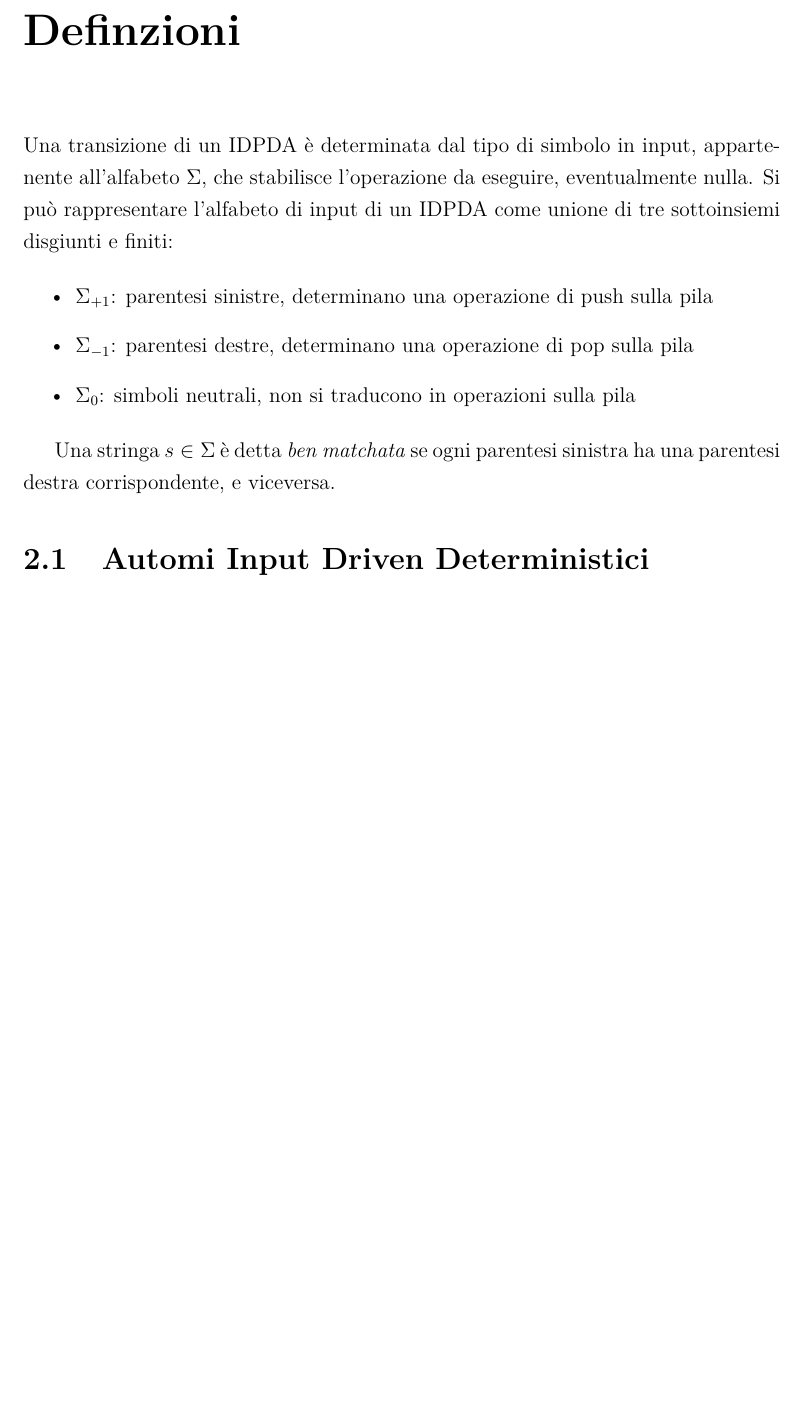
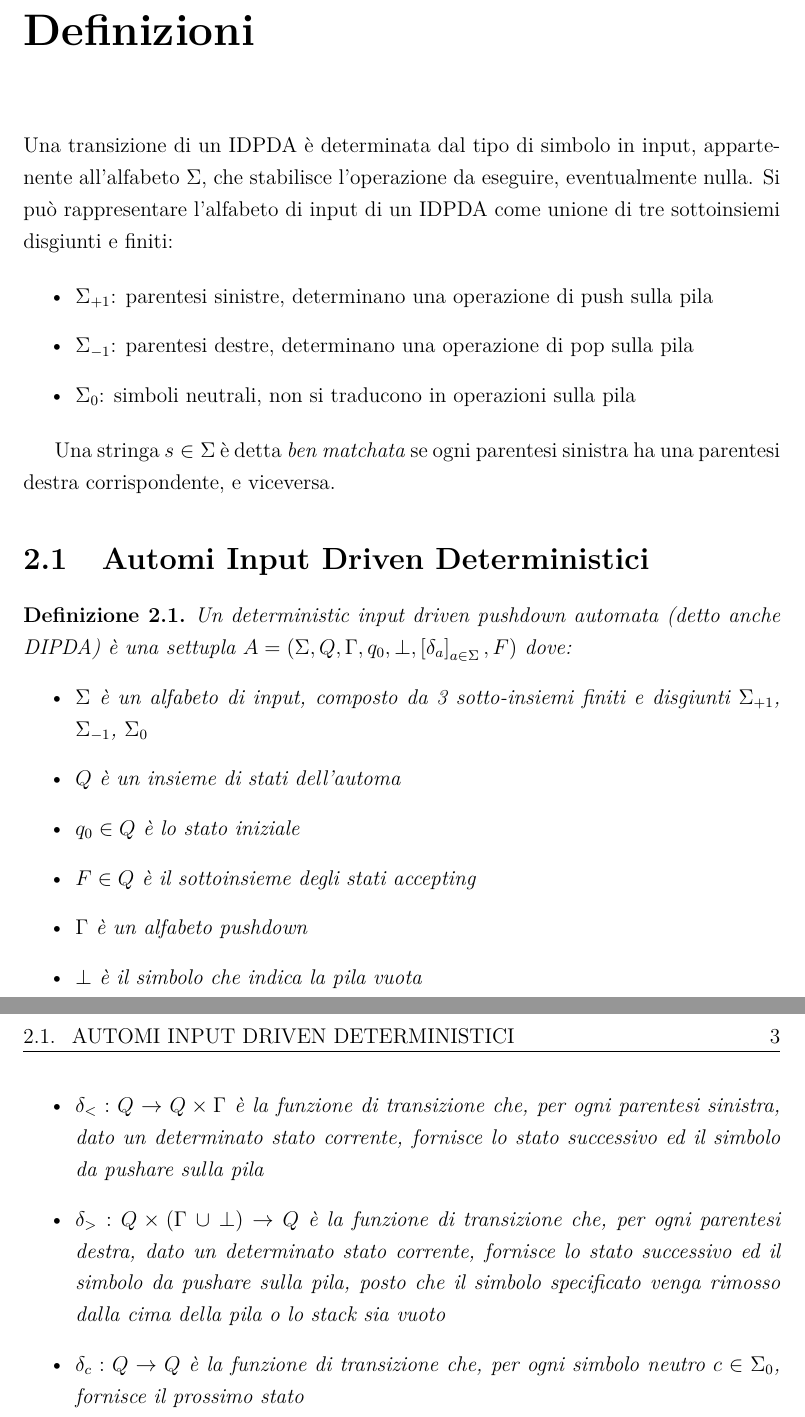
Before and after one commit to Casne99/IDPDA, a LaTeX document (elaborato/tesi.tex): part of page 4 of 9 before the commit and two parts of pages 4 and 5 of 10 after it, the two joined at a grey line, cut at the place of the change, the shorter picture padded with empty space. Compiled offline with pdfLaTeX.

Commit message:
DIPDA definition

```diff
--- a/elaborato/tesi.tex
+++ b/elaborato/tesi.tex
@@ -59,40 +55,29 @@
         {\large Anno Accademico 2024--2025\par}
     \end{titlepage}
 
-
     \pagenumbering{Roman}
     \tableofcontents
     \clearpage
 
-
     \pagenumbering{arabic}
-
 
     \chapter{Introduzione}
 
-
     Gli \emph{Input Driven Pushdown Automata}, anche detti \textit{IDPDA}, sono una classe di automi a pila in cui le operazioni sulla pila sono esclusivamente determinate dal simbolo di input. In particolare, il simbolo di input determina se l'automa compierà un'operazione di \emph{push} sulla pila, di \emph{pop}, oppure se lascerà la pila invariata.
-
 
     Gli IDPDA risultano particolarmente utili in diversi ambiti, tra cui il \emph{parsing} dei linguaggi di programmazione, dei documenti XML e, più in generale, in tutti i contesti in cui la struttura dell'input riflette la struttura gerarchica dei dati.
 
-
     È interessante notare come la famiglia dei linguaggi riconosciuti dagli IDPDA mantenga molte delle proprietà tipiche dei linguaggi regolari.
-
 
     Un problema di particolare rilevanza, dove gli \textit{IDPDA} trovano utilizzo, consiste nel determinare la distanza tra una data stringa $s$ e un linguaggio $L$, detta anche \textit{distanza di edit}. Tale distanza è definita come il costo minimo di una sequenza di operazioni elementari di modifica su $s$ (sostituzione, inserimento, eliminazione di un simbolo), che la trasformano in una stringa $s' \in L$.
 
-
     In uno scenario applicativo, si può supporre di aver ricevuto in input una stringa appartenente a $L$, la quale potrebbe tuttavia contenere errori. L'obiettivo è quindi ricostruire, con la miglior accuratezza possibile, la stringa originaria.
-
 
     Per ottenere tale risultato, si può adottare un approccio a \emph{distanza minima}, ovvero determinare la stringa $y \in L$ tale che la \textit{distanza di edit} tra $x$ (la stringa ricevuta) e $y$ sia minima.
 
-
-\chapter{Definzioni}
+    \chapter{Definizioni}
     Una transizione di un IDPDA è determinata dal tipo di simbolo in input, appartenente all'alfabeto $\Sigma$, che stabilisce l'operazione da eseguire, eventualmente nulla.
     Si può rappresentare l'alfabeto di input di un IDPDA come unione di tre sottoinsiemi disgiunti e finiti:
-
 
     \begin{itemize}
         \item $\Sigma_{+1}$: parentesi sinistre, determinano una operazione di push sulla pila
@@ -100,44 +85,49 @@ Si può rappresentare l'alfabeto di input di un IDPDA come unione di tre sottoin
         \item $\Sigma_{0}$: simboli neutrali, non si traducono in operazioni sulla pila
     \end{itemize}
 
-
     Una stringa $s \in \Sigma$ è detta \textit{ben matchata} se ogni parentesi sinistra ha una parentesi destra corrispondente, e viceversa.
 
     \section{Automi Input Driven Deterministici}
 
+    \begin{definition}
+        Un \textit{deterministic input driven pushdown automata} (detto anche \textit{DIPDA}) è una settupla $A = (\Sigma, Q, \Gamma, q_0, \perp, \left[ \delta_a \right]_{a \in \Sigma}, F)$ dove:
+        \begin{itemize}
+            \item $\Sigma$ è un alfabeto di input, composto da 3 sotto-insiemi finiti e disgiunti $\Sigma_{+1}$, $\Sigma_{-1}$, $\Sigma_{0}$
+            \item $Q$ è un insieme di stati dell'automa
+            \item $q_{0} \in Q$ è lo stato iniziale
+            \item $F \in Q$ è il sottoinsieme degli stati \textit{accepting}
+            \item $\Gamma$ è un \textit{alfabeto pushdown}
+            \item $\perp$ è il simbolo che indica la pila vuota
+            \item $\delta_{<} : Q \rightarrow Q \times \Gamma$ è la funzione di transizione che, per ogni parentesi sinistra, dato un determinato stato corrente, fornisce lo stato successivo ed il simbolo da pushare sulla pila
+            \item $\delta_{>} : Q \times (\Gamma\;\cup\perp) \rightarrow Q$ è la funzione di transizione che, per ogni parentesi destra, dato un determinato stato corrente, fornisce lo stato successivo ed il simbolo da pushare sulla pila, posto che il simbolo specificato venga rimosso dalla cima della pila o lo stack sia vuoto
+            \item $\delta_{c} : Q \rightarrow Q$ è la funzione di transizione che, per ogni simbolo neutro $c \in \Sigma_{0}$, fornisce il prossimo stato
+        \end{itemize}
+    \end{definition}
 
 
     \chapter{Sviluppo}
     Descrizione del lavoro svolto...
 
-
     \chapter{Risultati}
     Analisi e valutazione dei risultati...
 
-
     \chapter{Conclusioni}
     Osservazioni finali e possibili sviluppi futuri...
-
 
     \appendix
     \chapter{Appendice}
     Eventuali tabelle, codice o materiale integrativo...
 
-
     \clearpage
     \begin{thebibliography}{9}
-
 
         \bibitem{lamport}
         Leslie Lamport,
         \textit{LaTeX: A Document Preparation System},
         Addison Wesley, 1994.
 
-
 % Aggiungere altre fonti
-
 
     \end{thebibliography}
 
-
 \end{document}
```
Also changed, not shown: elaborato/tesi.tex (22 more changed lines). Lines whose indentation alone changed are shown as unchanged.
